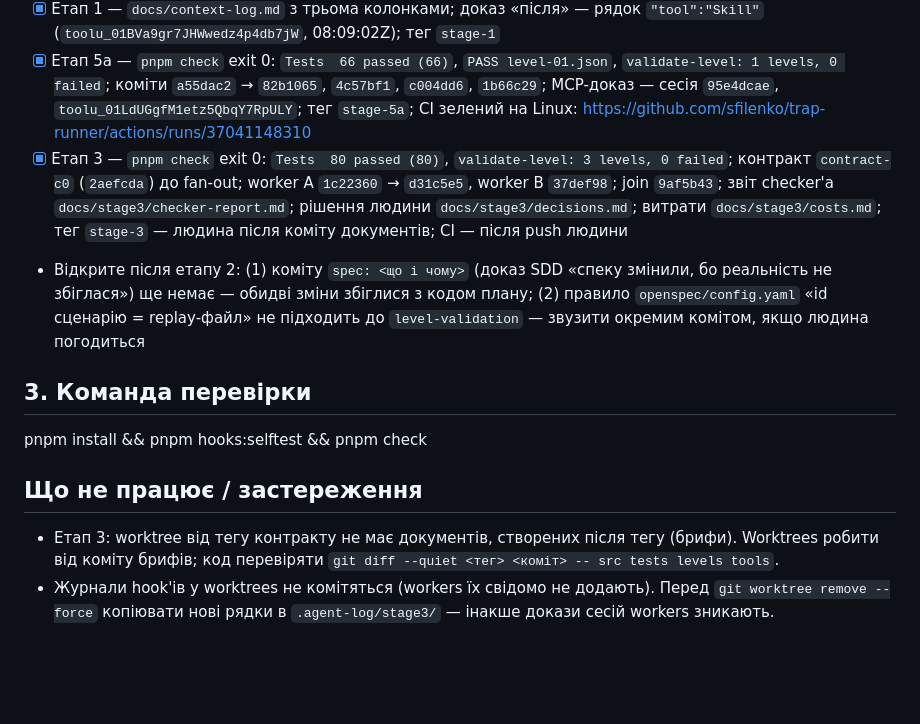
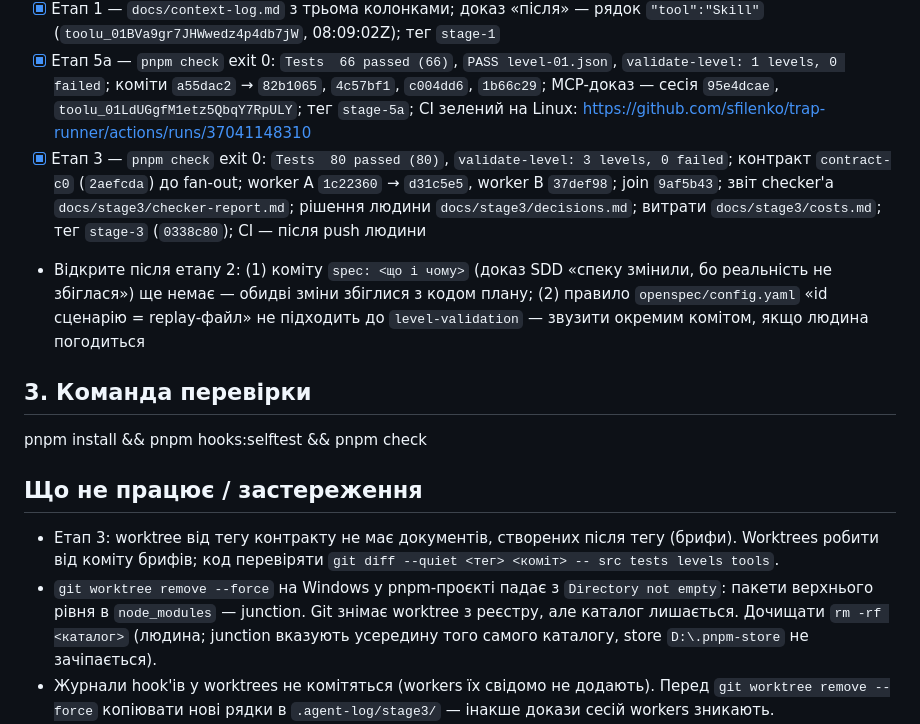
Before and after one commit to sfilenko/trap-runner, a Markdown page: docs/session-notes.md, the part around the change. GitHub-like rendering; blank space fills up the shorter version.

Commit message:
docs: session notes after stage 3 (tag, worktree caveat)

```diff
--- a/docs/session-notes.md
+++ b/docs/session-notes.md
@@ -32,7 +32,7 @@
 - [x] Етап 2 — `pnpm check` exit 0: `Tests  55 passed (55)`, `validate-level: 0 levels, 0 failed`, `spec:check ok — specs: 2 · active changes: 0 · archived: 2`; архіви `a3dbda4`, `d086e49`; тег `stage-2` (`50c6fb7`); CI зелений на Linux: https://github.com/sfilenko/trap-runner/actions/runs/36977314363
 - [x] Етап 1 — `docs/context-log.md` з трьома колонками; доказ «після» — рядок `"tool":"Skill"` (`toolu_01BVa9gr7JHWwedz4p4db7jW`, 08:09:02Z); тег `stage-1`
 - [x] Етап 5a — `pnpm check` exit 0: `Tests  66 passed (66)`, `PASS level-01.json`, `validate-level: 1 levels, 0 failed`; коміти `a55dac2` → `82b1065`, `4c57bf1`, `c004dd6`, `1b66c29`; MCP-доказ — сесія `95e4dcae`, `toolu_01LdUGgfM1etz5QbqY7RpULY`; тег `stage-5a`; CI зелений на Linux: https://github.com/sfilenko/trap-runner/actions/runs/37041148310
-- [x] Етап 3 — `pnpm check` exit 0: `Tests  80 passed (80)`, `validate-level: 3 levels, 0 failed`; контракт `contract-c0` (`2aefcda`) до fan-out; worker A `1c22360` → `d31c5e5`, worker B `37def98`; join `9af5b43`; звіт checker'а `docs/stage3/checker-report.md`; рішення людини `docs/stage3/decisions.md`; витрати `docs/stage3/costs.md`; тег `stage-3` — людина після коміту документів; CI — після push людини
+- [x] Етап 3 — `pnpm check` exit 0: `Tests  80 passed (80)`, `validate-level: 3 levels, 0 failed`; контракт `contract-c0` (`2aefcda`) до fan-out; worker A `1c22360` → `d31c5e5`, worker B `37def98`; join `9af5b43`; звіт checker'а `docs/stage3/checker-report.md`; рішення людини `docs/stage3/decisions.md`; витрати `docs/stage3/costs.md`; тег `stage-3` (`0338c80`); CI — після push людини
 - Відкрите після етапу 2: (1) коміту `spec: <що і чому>` (доказ SDD «спеку змінили, бо реальність не збіглася») ще немає — обидві зміни збіглися з кодом плану; (2) правило `openspec/config.yaml` «id сценарію = replay-файл» не підходить до `level-validation` — звузити окремим комітом, якщо людина погодиться
 
 ## 3. Команда перевірки
@@ -40,6 +40,7 @@ pnpm install && pnpm hooks:selftest && pnpm check
 
 ## Що не працює / застереження
 - Етап 3: worktree від тегу контракту не має документів, створених після тегу (брифи). Worktrees робити від коміту брифів; код перевіряти `git diff --quiet <тег> <коміт> -- src tests levels tools`.
+- `git worktree remove --force` на Windows у pnpm-проєкті падає з `Directory not empty`: пакети верхнього рівня в `node_modules` — junction. Git знімає worktree з реєстру, але каталог лишається. Дочищати `rm -rf <каталог>` (людина; junction вказують усередину того самого каталогу, store `D:\.pnpm-store` не зачіпається).
 - Журнали hook'ів у worktrees не комітяться (workers їх свідомо не додають). Перед `git worktree remove --force` копіювати нові рядки в `.agent-log/stage3/` — інакше докази сесій workers зникають.
 - Ліміт часу в брифі (60 хв) мірявся wall-часом сесії; більшість wall — очікування людини (API workers 1–5 хв). У наступному брифі писати, що саме міряємо.
 - Checker не повинен бачити незакомічених звітів і `docs/plan/` — запускати в чистому detached worktree на SHA join.
```
